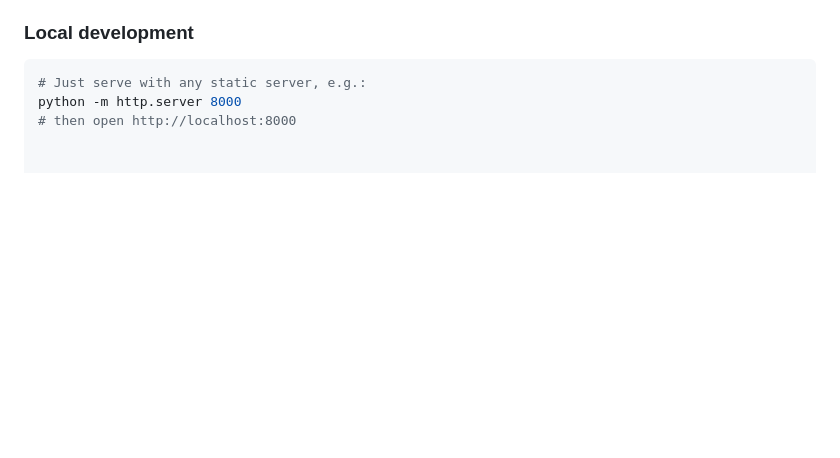
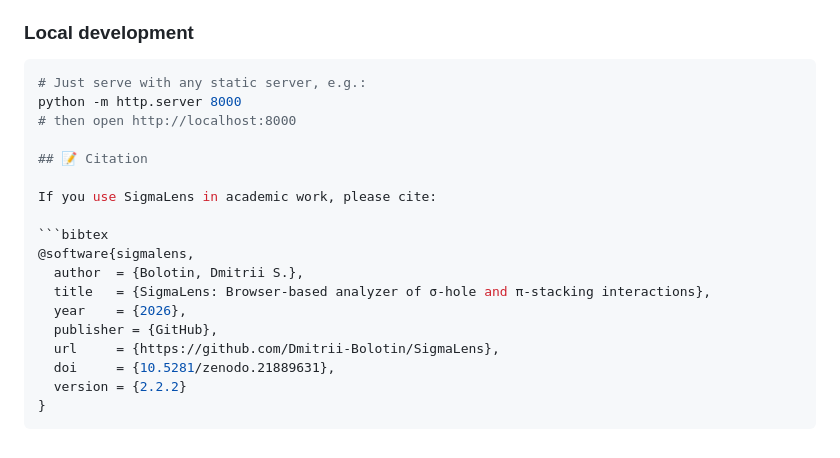
Before and after one commit to Dmitrii-Bolotin/NCI-Lens, a Markdown page: README.md, the part around one of its changes. Rendered like a GitHub page; blank space fills up the shorter version.

````diff
--- a/README.md
+++ b/README.md
@@ -92,3 +92,19 @@ The entire application is a single HTML file using [Three.js r157](https://three
 # Just serve with any static server, e.g.:
 python -m http.server 8000
 # then open http://localhost:8000
+
+## 📝 Citation
+
+If you use SigmaLens in academic work, please cite:
+
+```bibtex
+@software{sigmalens,
+  author  = {Bolotin, Dmitrii S.},
+  title   = {SigmaLens: Browser-based analyzer of σ-hole and π-stacking interactions},
+  year    = {2026},
+  publisher = {GitHub},
+  url     = {https://github.com/Dmitrii-Bolotin/SigmaLens},
+  doi     = {10.5281/zenodo.21889631},
+  version = {2.2.2}
+}
+```
````
Also changed, not shown: other parts of README.md (+2 -2 lines).
